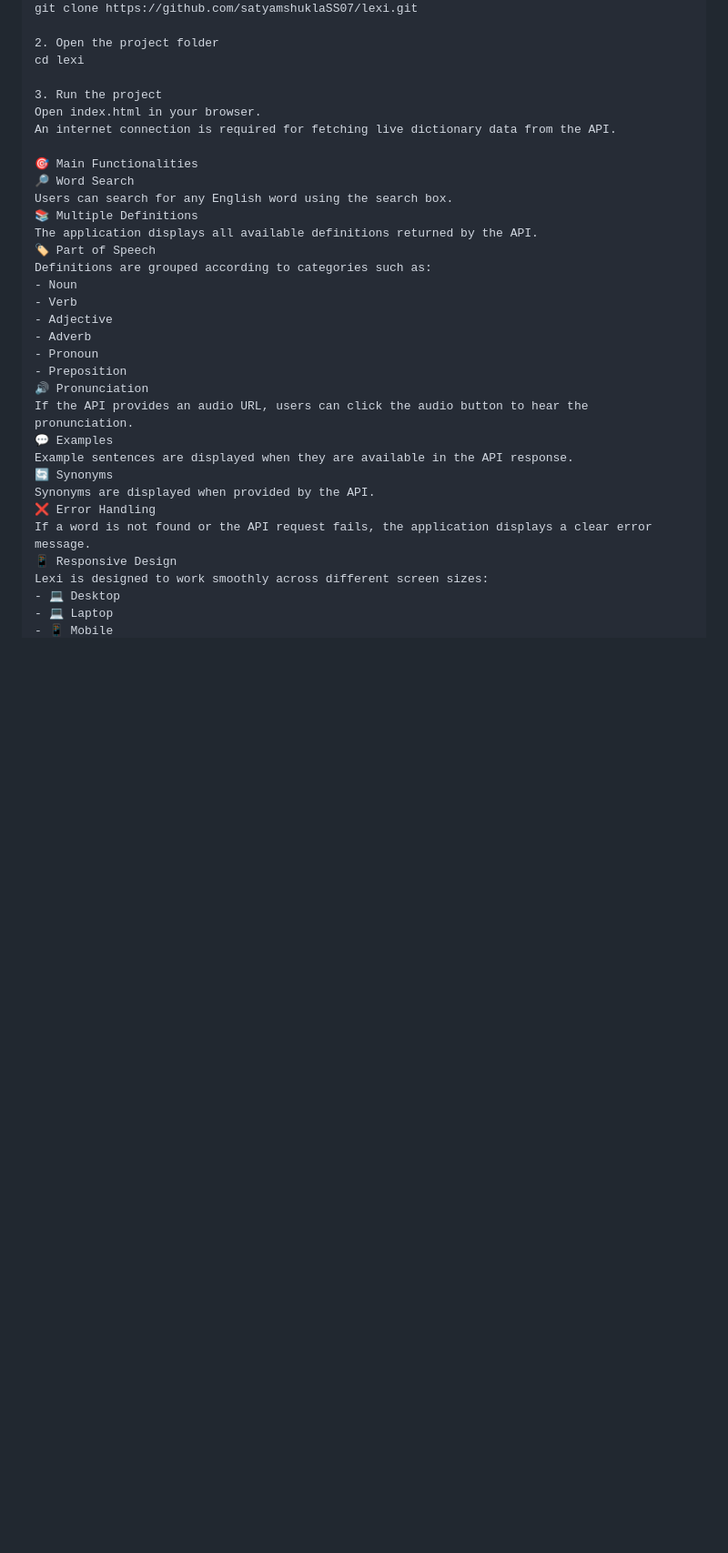
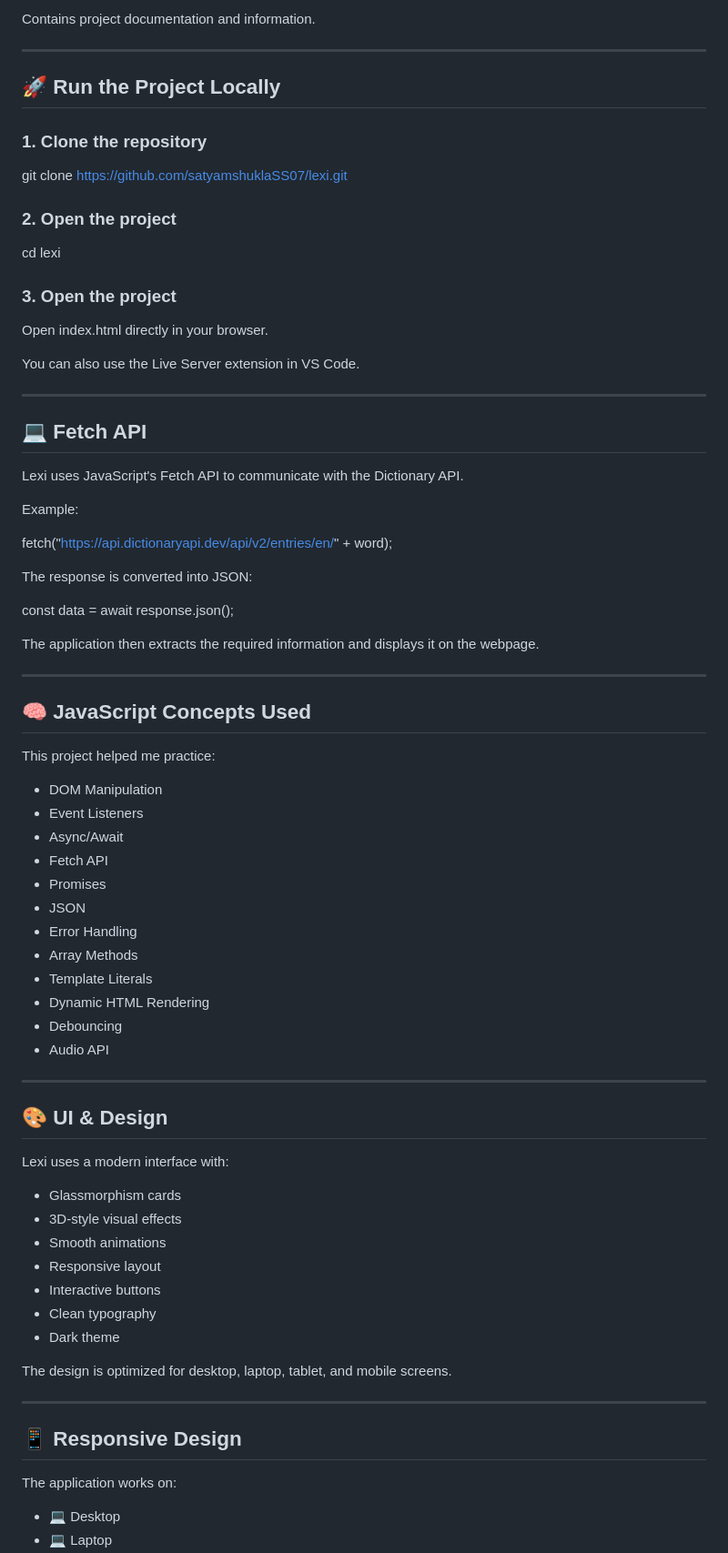
Before and after one commit to satyamshuklaSS07/lexi, a Markdown page: README.md, the part around one of its changes. Shown at 91% size. Drawn GitHub-style; blank space fills up the shorter version.

```diff
--- a/README.md
+++ b/README.md
@@ -66,35 +171,80 @@ lexi/
+Contains project documentation and information.
+
+---
+
+## 🚀 Run the Project Locally
+
+### 1. Clone the repository
+
 git clone https://github.com/satyamshuklaSS07/lexi.git
 
-2. Open the project folder
+### 2. Open the project
+
 cd lexi
 
-3. Run the project
-Open index.html in your browser.
-An internet connection is required for fetching live dictionary data from the API.
+### 3. Open the project
 
-🎯 Main Functionalities
-🔎 Word Search
-Users can search for any English word using the search box.
-📚 Multiple Definitions
-The application displays all available definitions returned by the API.
-🏷️ Part of Speech
-Definitions are grouped according to categories such as:
-- Noun
-- Verb
-- Adjective
-- Adverb
-- Pronoun
-- Preposition
-🔊 Pronunciation
-If the API provides an audio URL, users can click the audio button to hear the pronunciation.
-💬 Examples
-Example sentences are displayed when they are available in the API response.
-🔄 Synonyms
-Synonyms are displayed when provided by the API.
-❌ Error Handling
-If a word is not found or the API request fails, the application displays a clear error message.
-📱 Responsive Design
-Lexi is designed to work smoothly across different screen sizes:
+Open index.html directly in your browser.
+
+You can also use the Live Server extension in VS Code.
+
+---
+
+## 💻 Fetch API
+
+Lexi uses JavaScript's Fetch API to communicate with the Dictionary API.
+
+Example:
+
+fetch("https://api.dictionaryapi.dev/api/v2/entries/en/" + word);
+
+The response is converted into JSON:
+
+const data = await response.json();
+
+The application then extracts the required information and displays it on the webpage.
+
+---
+
+## 🧠 JavaScript Concepts Used
+
+This project helped me practice:
+
+- DOM Manipulation
+- Event Listeners
+- Async/Await
+- Fetch API
+- Promises
+- JSON
+- Error Handling
+- Array Methods
+- Template Literals
+- Dynamic HTML Rendering
+- Debouncing
+- Audio API
+
+---
+
+## 🎨 UI & Design
+
+Lexi uses a modern interface with:
+
+- Glassmorphism cards
+- 3D-style visual effects
+- Smooth animations
+- Responsive layout
+- Interactive buttons
+- Clean typography
+- Dark theme
+
+The design is optimized for desktop, laptop, tablet, and mobile screens.
+
+---
+
+## 📱 Responsive Design
+
+The application works on:
+
 - 💻 Desktop
 - 💻 Laptop
 - 📱 Mobile
```
Also changed, not shown: other parts of README.md (+255 -75 lines).
